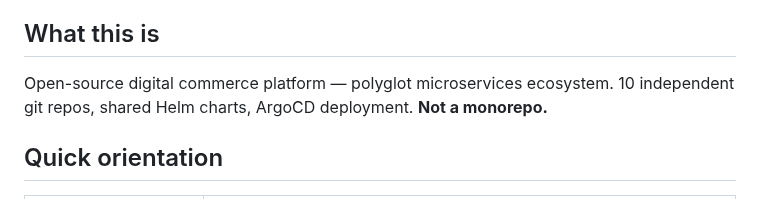
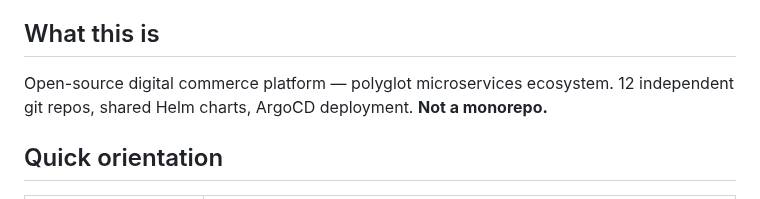
Before and after one commit to Labs64/labs64.io-workspace, a Markdown page: AGENTS.md, the part around the change. Rendered like a GitHub page.

```diff
--- a/AGENTS.md
+++ b/AGENTS.md
@@ -4,7 +4,7 @@ Guidance for AI agents working in the Labs64.IO workspace. Read this before maki
 
 ## What this is
 
-Open-source digital commerce platform — polyglot microservices ecosystem. 10 independent git repos, shared Helm charts, ArgoCD deployment. **Not a monorepo.**
+Open-source digital commerce platform — polyglot microservices ecosystem. 12 independent git repos, shared Helm charts, ArgoCD deployment. **Not a monorepo.**
 
 ## Quick orientation
 
```
Also changed, not shown: README.md (+20 -7 lines).
